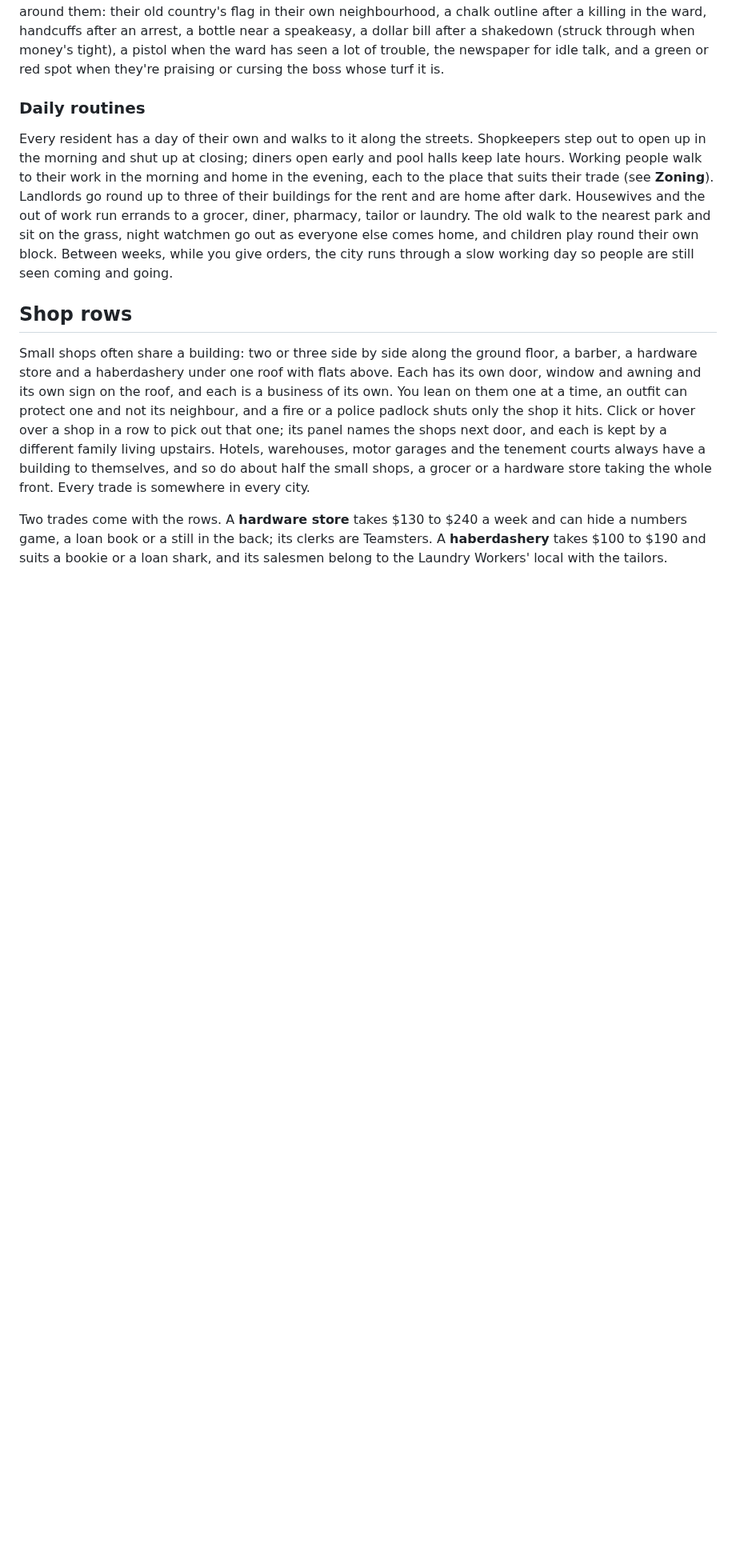
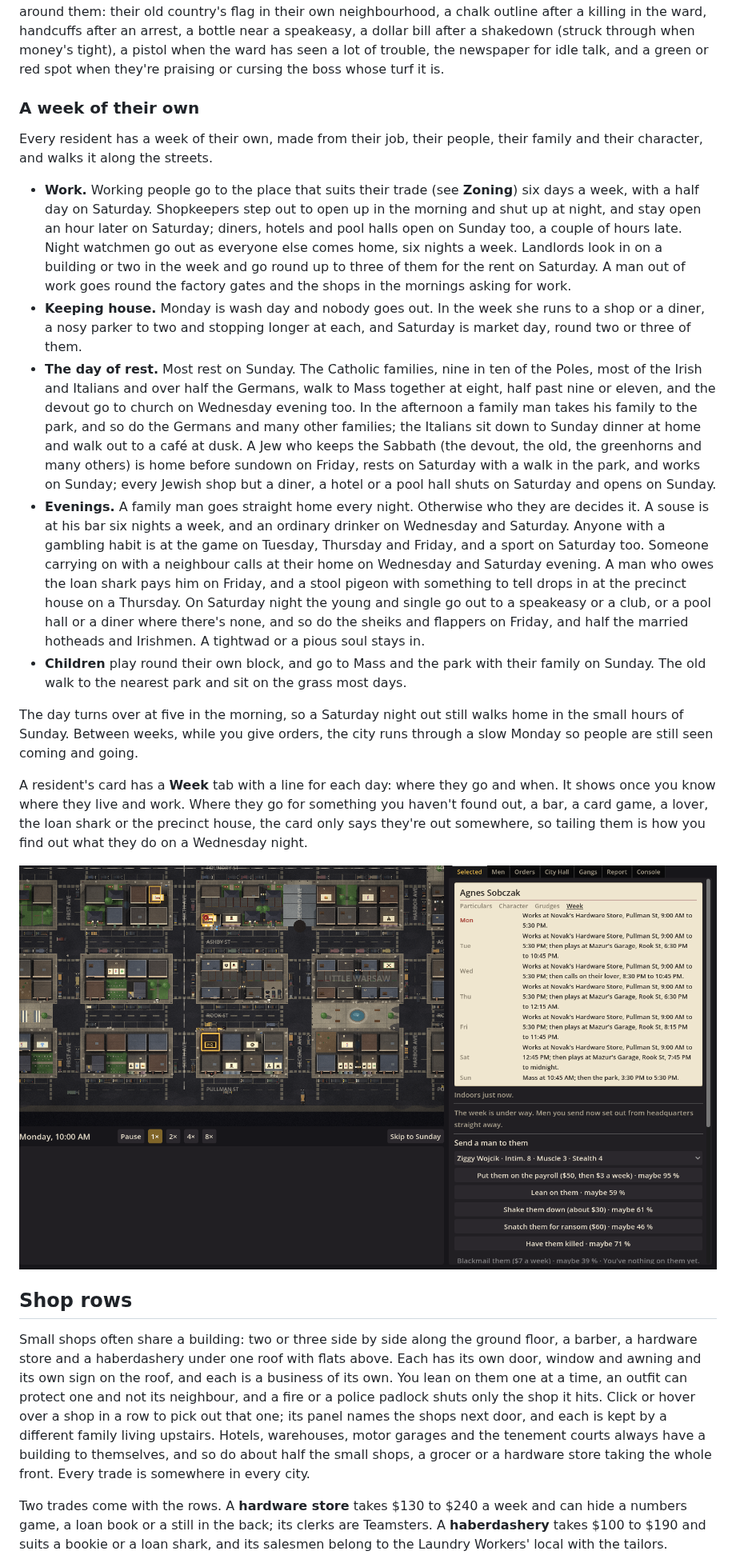
Before and after one commit to camilobell1987-glitch/dry-town, a Markdown page: README.md, the part around one of its changes. Shown at 80% size. GitHub-like rendering; pictures changed too: docs/screenshots/week.png (added); blank space fills up the shorter version.

```diff
--- a/README.md
+++ b/README.md
@@ -212,9 +212,21 @@ Every gangster, yours and the other outfits', has the same paper card with three
 
 Now and then two residents stop on the pavement and take turns talking, more of them at the rush hours. You only hear it when one of your people is within earshot: your headquarters, your men, cops you pay or residents on your payroll. A small bubble over the speaker shows the topic, taken from what's going on around them: their old country's flag in their own neighbourhood, a chalk outline after a killing in the ward, handcuffs after an arrest, a bottle near a speakeasy, a dollar bill after a shakedown (struck through when money's tight), a pistol when the ward has seen a lot of trouble, the newspaper for idle talk, and a green or red spot when they're praising or cursing the boss whose turf it is.
 
-### Daily routines
+### A week of their own
 
-Every resident has a day of their own and walks to it along the streets. Shopkeepers step out to open up in the morning and shut up at closing; diners open early and pool halls keep late hours. Working people walk to their work in the morning and home in the evening, each to the place that suits their trade (see **Zoning**). Landlords go round up to three of their buildings for the rent and are home after dark. Housewives and the out of work run errands to a grocer, diner, pharmacy, tailor or laundry. The old walk to the nearest park and sit on the grass, night watchmen go out as everyone else comes home, and children play round their own block. Between weeks, while you give orders, the city runs through a slow working day so people are still seen coming and going.
+Every resident has a week of their own, made from their job, their people, their family and their character, and walks it along the streets.
+
+- **Work.** Working people go to the place that suits their trade (see **Zoning**) six days a week, with a half day on Saturday. Shopkeepers step out to open up in the morning and shut up at night, and stay open an hour later on Saturday; diners, hotels and pool halls open on Sunday too, a couple of hours late. Night watchmen go out as everyone else comes home, six nights a week. Landlords look in on a building or two in the week and go round up to three of them for the rent on Saturday. A man out of work goes round the factory gates and the shops in the mornings asking for work.
+- **Keeping house.** Monday is wash day and nobody goes out. In the week she runs to a shop or a diner, a nosy parker to two and stopping longer at each, and Saturday is market day, round two or three of them.
+- **The day of rest.** Most rest on Sunday. The Catholic families, nine in ten of the Poles, most of the Irish and Italians and over half the Germans, walk to Mass together at eight, half past nine or eleven, and the devout go to church on Wednesday evening too. In the afternoon a family man takes his family to the park, and so do the Germans and many other families; the Italians sit down to Sunday dinner at home and walk out to a café at dusk. A Jew who keeps the Sabbath (the devout, the old, the greenhorns and many others) is home before sundown on Friday, rests on Saturday with a walk in the park, and works on Sunday; every Jewish shop but a diner, a hotel or a pool hall shuts on Saturday and opens on Sunday.
+- **Evenings.** A family man goes straight home every night. Otherwise who they are decides it. A souse is at his bar six nights a week, and an ordinary drinker on Wednesday and Saturday. Anyone with a gambling habit is at the game on Tuesday, Thursday and Friday, and a sport on Saturday too. Someone carrying on with a neighbour calls at their home on Wednesday and Saturday evening. A man who owes the loan shark pays him on Friday, and a stool pigeon with something to tell drops in at the precinct house on a Thursday. On Saturday night the young and single go out to a speakeasy or a club, or a pool hall or a diner where there's none, and so do the sheiks and flappers on Friday, and half the married hotheads and Irishmen. A tightwad or a pious soul stays in.
+- **Children** play round their own block, and go to Mass and the park with their family on Sunday. The old walk to the nearest park and sit on the grass most days.
+
+The day turns over at five in the morning, so a Saturday night out still walks home in the small hours of Sunday. Between weeks, while you give orders, the city runs through a slow Monday so people are still seen coming and going.
+
+A resident's card has a **Week** tab with a line for each day: where they go and when. It shows once you know where they live and work. Where they go for something you haven't found out, a bar, a card game, a lover, the loan shark or the precinct house, the card only says they're out somewhere, so tailing them is how you find out what they do on a Wednesday night.
+
+![A resident's week on her card](docs/screenshots/week.png)
 
 ## Shop rows
 
```
Also changed, not shown: other parts of README.md (+1 -1 lines), 6 other files.
